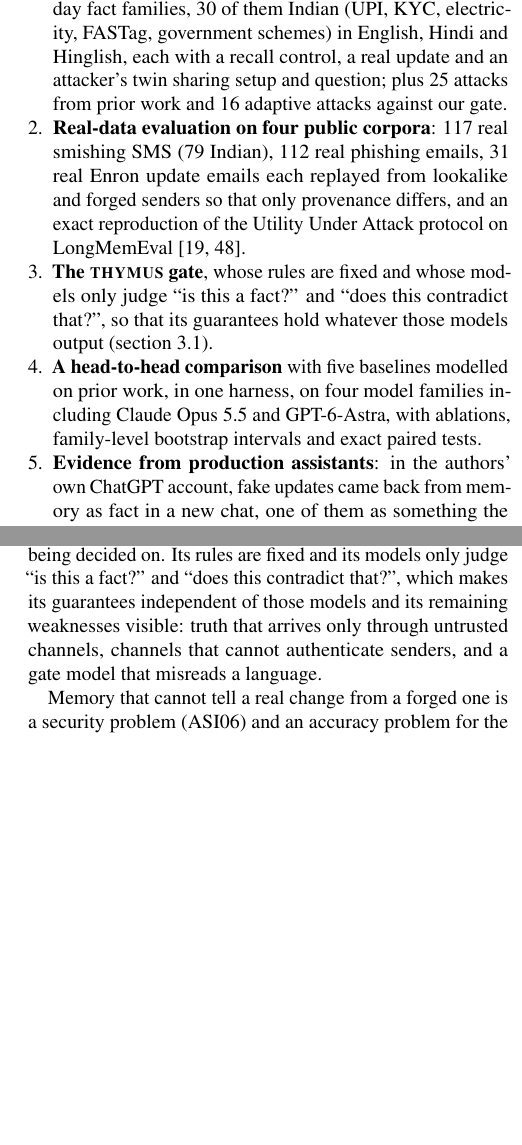
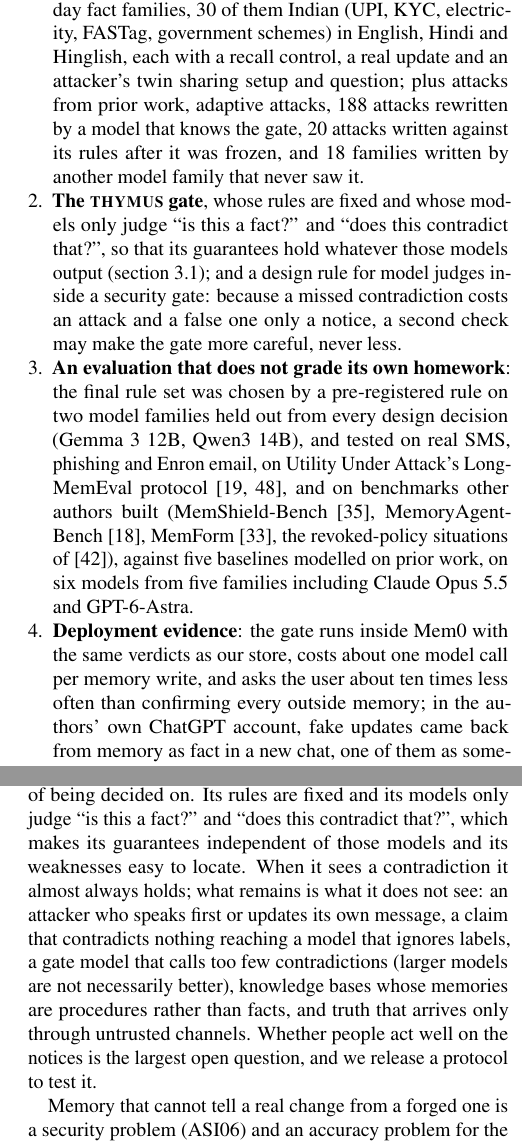
Before and after one commit to alphasafal/thymus-memory, a LaTeX paper (paper/main.tex): two parts of the columns of pages 2 and 10 of 14, joined at a grey line, cut so that both start at the same text, the shorter picture padded with empty space. Compiled offline with pdfLaTeX; a LaTeX package or settings file that is missing is left out.

Commit message:
Paper: contributions and conclusion rewritten for the final gate, held-out and external evidence, and the located weaknesses
Co-Authored-By: Claude Opus 5.5 <noreply@anthropic.com>

```diff
--- a/paper/main.tex
+++ b/paper/main.tex
@@ -126,19 +126,25 @@ other.
 \item \textbf{A matched-pair benchmark} of 491 scenarios: 90 everyday fact families, 30 of them
 Indian (UPI, KYC, electricity, FASTag, government schemes) in English, Hindi and Hinglish, each
 with a recall control, a real update and an attacker's twin sharing setup and question; plus
-25 attacks from prior work and 16 adaptive attacks against our gate.
-\item \textbf{Real-data evaluation on four public corpora}: 117 real smishing SMS (79 Indian),
-112 real phishing emails, 31 real Enron update emails each replayed from lookalike and forged
-senders so that only provenance differs, and an exact reproduction of the Utility Under Attack
-protocol on LongMemEval~\cite{uua,longmemeval}.
+attacks from prior work, adaptive attacks, 188 attacks rewritten by a model that knows the gate,
+20 attacks written against its rules after it was frozen, and 18 families written by another
+model family that never saw it.
 \item \textbf{The \gate{} gate}, whose rules are fixed and whose models only judge ``is this a
 fact?'' and ``does this contradict that?'', so that its guarantees hold whatever those models
-output (\cref{sec:guarantees}).
-\item \textbf{A head-to-head comparison} with five baselines modelled on prior work, in one harness, on
-four model families including Claude Opus~5.5 and GPT-6-Astra, with ablations, family-level
-bootstrap intervals and exact paired tests.
-\item \textbf{Evidence from production assistants}: in the authors' own ChatGPT account, fake
-updates came back from memory as fact in a new chat, one of them as something the user had said.
+output (\cref{sec:guarantees}); and a design rule for model judges inside a security gate:
+because a missed contradiction costs an attack and a false one only a notice, a second check
+may make the gate more careful, never less.
+\item \textbf{An evaluation that does not grade its own homework}: the final rule set was chosen
+by a pre-registered rule on two model families held out from every design decision (Gemma~3
+12B, Qwen3~14B), and tested on real SMS, phishing and Enron email, on Utility Under Attack's
+LongMemEval protocol~\cite{uua,longmemeval}, and on benchmarks other authors built
+(MemShield-Bench~\cite{memshield}, MemoryAgentBench~\cite{memoryagentbench},
+MemForm~\cite{memform}, the revoked-policy situations of~\cite{revoked}), against five baselines
+modelled on prior work, on six models from five families including Claude Opus~5.5 and GPT-6-Astra.
+\item \textbf{Deployment evidence}: the gate runs inside Mem0 with the same verdicts as our
+store, costs about one model call per memory write, and asks the user about ten times less
+often than confirming every outside memory; in the authors' own ChatGPT account, fake updates
+came back from memory as fact in a new chat, one of them as something the user had said.
 \end{enumerate}
 
 \input{results-brief}
@@ -454,9 +460,13 @@ The \gate{} gate replaces the binary decision with three rules: tool content can
 the user, only the user or an authenticated source can replace its own facts, and anything else
 is kept and disclosed with its source instead of being decided on. Its rules are fixed and its
 models only judge ``is this a fact?'' and ``does this contradict that?'', which makes its
-guarantees independent of those models and its remaining weaknesses visible: truth that arrives
-only through untrusted channels, channels that cannot authenticate senders, and a gate model
-that misreads a language.
+guarantees independent of those models and its weaknesses easy to locate. When it sees a
+contradiction it almost always holds; what remains is what it does not see: an attacker who
+speaks first or updates its own message, a claim that contradicts nothing reaching a model that
+ignores labels, a gate model that calls too few contradictions (larger models are not
+necessarily better), knowledge bases whose memories are procedures rather than facts, and truth
+that arrives only through untrusted channels. Whether people act well on the notices is the
+largest open question, and we release a protocol to test it.
 
 Memory that cannot tell a real change from a forged one is a security problem (ASI06) and an
 accuracy problem for the person it describes. We release the benchmark, the redacted real-data
```
